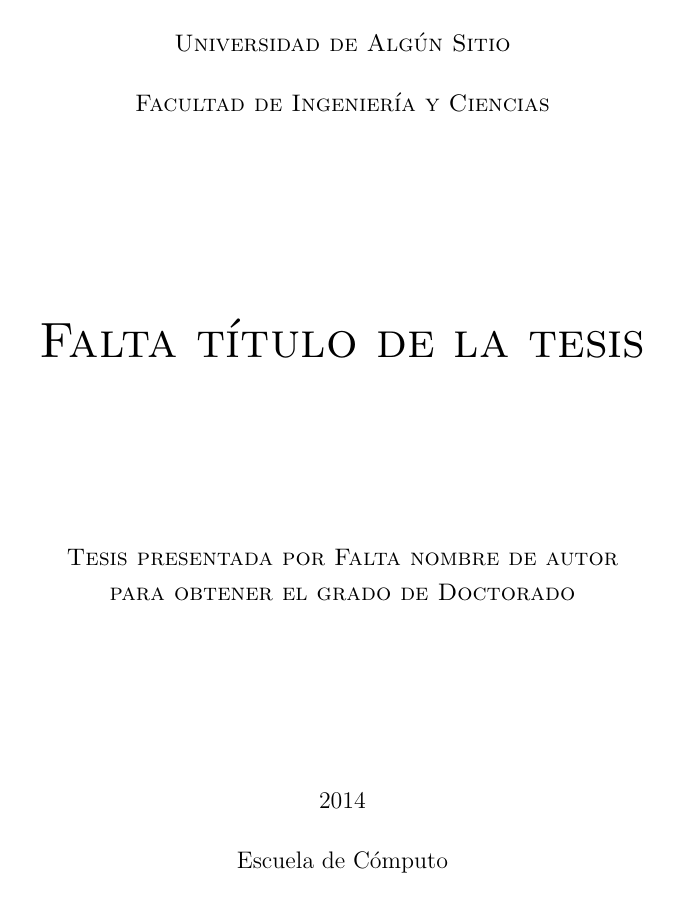
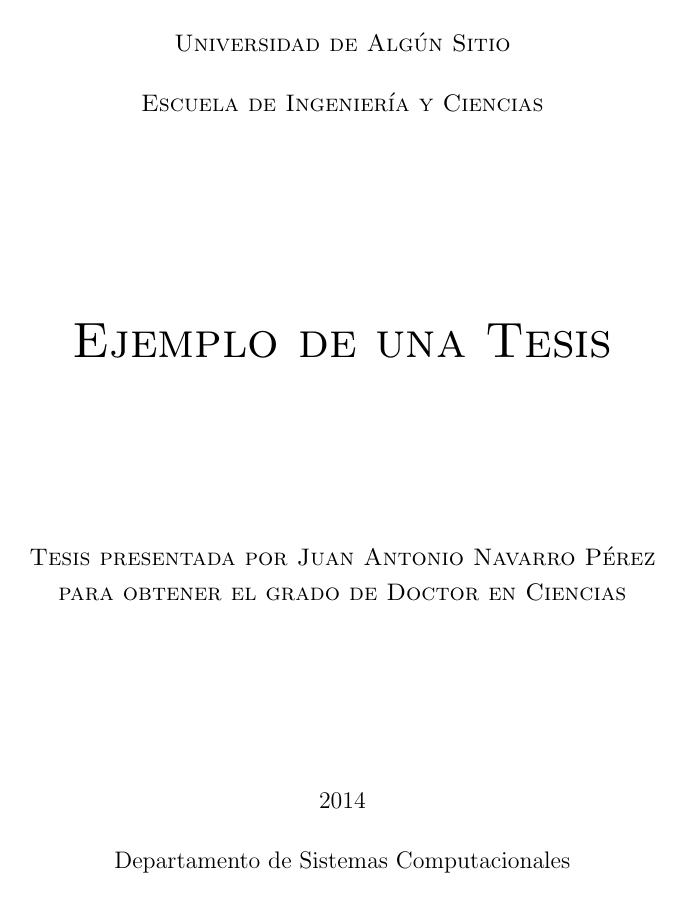
Before and after one commit to nokyotsu/ezthesis, a LaTeX thesis (tesis.tex, which reads ezthesis.cls): page 1 of 9. Compiled offline with pdfLaTeX.

Commit message:
fields are now set as keys

```diff
--- a/ezthesis.cls
+++ b/ezthesis.cls
@@ -11,8 +11,10 @@
 \RequirePackage{pgfopts}
 \RequirePackage{ezkeys}
 
-\newcommand*\ClassOptions{\pgfqkeys{/ezthesis}}
-\newcommand*\ifclasstoggle[1]{\iftoggle{/ezthesis/#1}}
+\newcommand*\ClassOptions{\pgfqkeys{/ezthesis/options}}
+\newcommand*\ifclasstoggle[1]{\iftoggle{/ezthesis/options/#1}}
+\newcommand*\setfields{\pgfqkeys{/ezthesis/fields}}
+\newcommand*\insertfield[1]{\pgfkeysusevalue{/ezthesis/fields/#1}}
 
 % User options:
 %   - final:
@@ -72,17 +74,10 @@
   language/disable/.code={},
   language/spanish/.code={%
     \RequirePackage[activeacute,spanish]{babel}
-    \author{Falta nombre de autor}
-    \title{Falta t\'itulo de la tesis}
-    \degree{Doctorado}
-    \supervisor{Falta nombre del supervisor}
-    \institution{Universidad de Alg\'un Sitio}
-    \faculty{Facultad de Ingenier\'ia y Ciencias}
-    \department{Escuela de C\'omputo}
     \def\draftlabel{BORRADOR}
   },
   language/mexico/.code={%
-    \PassOptionsToPackage{spanish,es-tabla,es-nodecimaldot,es-noquoting}{babel}
+    \PassOptionsToPackage{spanish,es-nodecimaldot,es-tabla,es-noquoting}{babel}
     \pgfkeysalso{language/spanish}
   },
   language=disable,
@@ -103,7 +98,7 @@
 \ClassOptions{
   .unknown/.code={\PassOptionsToClass{\pgfkeyscurrentname}{report}},
 }
-\ProcessPgfOptions{/ezthesis}
+\ProcessPgfOptions{/ezthesis/options}
 \ClassOptions{
   quality/.eval,
   font size/.eval,
@@ -111,23 +106,25 @@
 }
 \LoadClass{report}
 
-\def\author#1{\gdef\insertauthor{#1}\gdef\@author{#1}}
-\def\title#1{\gdef\inserttitle{#1}\gdef\@title{#1}}
-\def\supervisor#1{\gdef\insertsupervisor{#1}}
-\def\institution#1{\gdef\insertinstitution{#1}}
-\def\degree#1{\gdef\insertdegree{#1}}
-\def\faculty#1{\gdef\insertfaculty{#1}}
-\def\department#1{\gdef\insertdepartment{#1}}
-\def\submitdate#1{\gdef\insertsubmitdate{#1}}
-\author{Author name missing}
-\title{Thesis title missing}
-\degree{Doctor of Philosophy}
-\supervisor{Supervisor name missing}
-\institution{The University of Somewhere}
-\faculty{Faculty of Engineering and Physical Sciences}
-\department{School of Computer Science}
+\setfields{
+  author/.initial = {Some Person},
+  title/.initial = {A Thesis Title},
+  date/.initial = {\number\the\year},
+  degree/.initial = {Doctor of Philosophy},
+  supervisor/.initial = {A. Supervisor},
+  institution/.initial = {The University of Somewhere},
+  faculty/.initial = {Faculty of Improbability},
+  department/.initial = {School of Life},
+}
+
+\renewcommand\author{\pgfkeyssetvalue{/ezthesis/fields/author}}
+\renewcommand\title{\pgfkeyssetvalue{/ezthesis/fields/title}}
+\renewcommand\date{\pgfkeyssetvalue{/ezthesis/fields/date}}
+\renewcommand\@author{\insertfield{author}}
+\renewcommand\@title{\insertfield{title}}
+\renewcommand\@date{\insertfield{date}}
+
 \def\draftlabel{DRAFT}
-\submitdate{\number\the\year}
 
 \ClassOptions{
   spacing/.eval,
--- a/tesis.tex
+++ b/tesis.tex
@@ -50,10 +50,6 @@
 %% Nota que los acentos se deben escribir: \'a, \'e, \'i, etc.
 %% La letra n con tilde es: \~n.
 
-%\author{Juan Antonio Navarro P\'erez}
-%\title{Ejemplo de una Tesis}
-%\degree{Doctor en Ciencias}
-%\supervisor{Nombre de mi Asesor}
-%\institution{Universidad de Alg\'un Sitio}
-%\faculty{Escuela de Ingenier\'ia y Ciencias}
-%\department{Departamento de Sistemas Computacionales}
+\setfields{
+  author = {Juan Antonio Navarro P\'erez},
+  title = {Ejemplo de una Tesis},
@@ -60,3 +60,5 @@
+  department = {Departamento de Sistemas Computacionales},
+}
 
 %% # M'argenes del documento #
 %%
```
Also changed, not shown: titlepage.tex (+7 -7 lines), tesis.tex (4 more changed lines).
